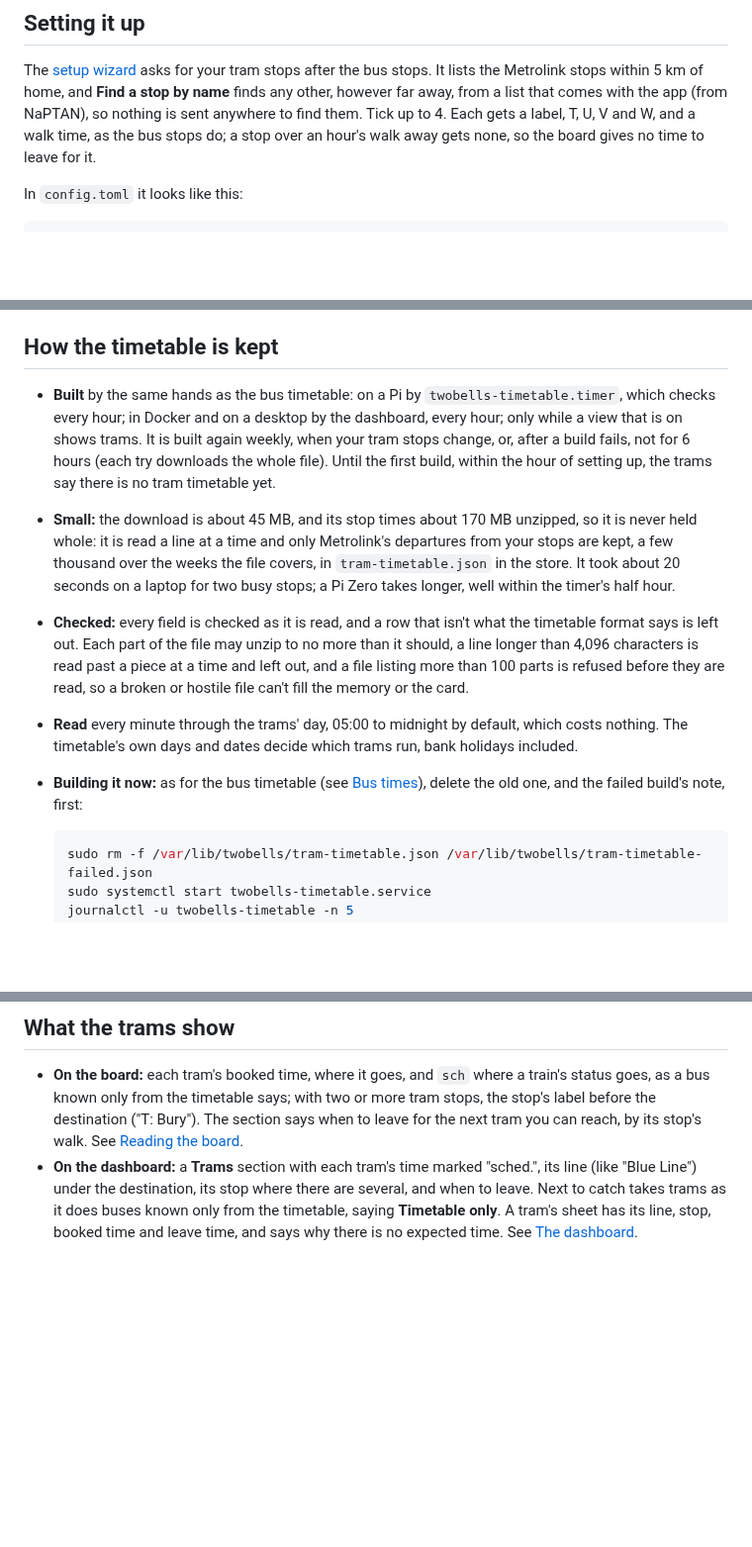
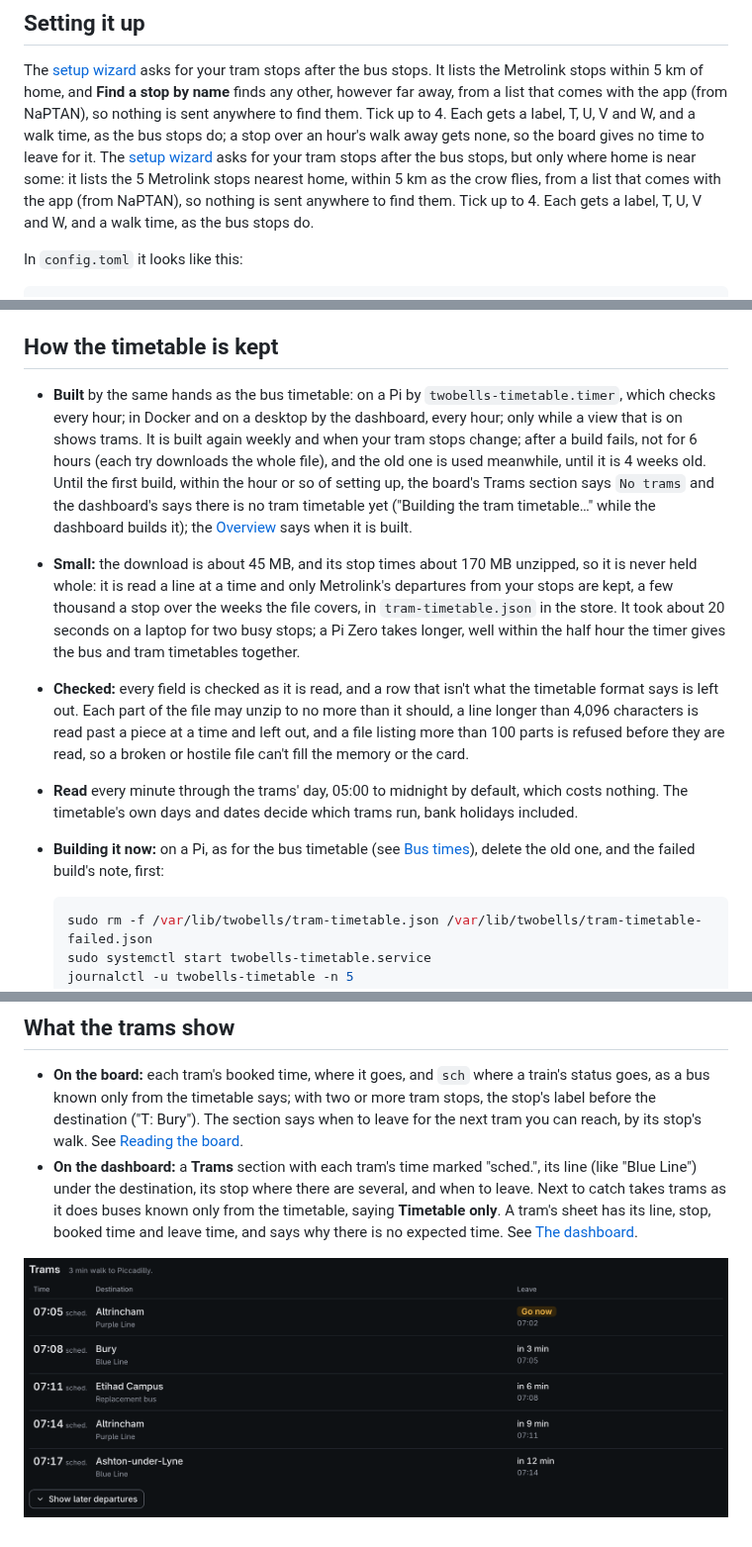
Before and after one commit to acornelissen/twobells, a Markdown page: docs/trams.md, 3 parts joined by grey strips. Shown at 99% size. GitHub-like rendering; pictures changed too: docs/images/dashboard-trams.png (added); blank space fills up the shorter version.

Commit message:
docs(trams): show the Trams section, and correct the wizard's list and a missing timetable
The wizard lists the 5 nearest Metrolink stops, a timetable is kept a
few thousand departures a stop and used until it is 4 weeks old, and
before the first build the board says No trams while the dashboard says
there is no timetable yet. Adds a picture of the section.

````diff
--- a/docs/trams.md
+++ b/docs/trams.md
@@ -18,6 +18,7 @@ Only Metrolink is read. TfGM lists the replacement buses it runs when part of th
 ## Setting it up
 
 The [setup wizard](setup-wizard.md#the-steps) asks for your tram stops after the bus stops. It lists the Metrolink stops within 5 km of home, and **Find a stop by name** finds any other, however far away, from a list that comes with the app (from NaPTAN), so nothing is sent anywhere to find them. Tick up to 4. Each gets a label, T, U, V and W, and a walk time, as the bus stops do; a stop over an hour's walk away gets none, so the board gives no time to leave for it.
+The [setup wizard](setup-wizard.md#the-steps) asks for your tram stops after the bus stops, but only where home is near some: it lists the 5 Metrolink stops nearest home, within 5 km as the crow flies, from a list that comes with the app (from NaPTAN), so nothing is sent anywhere to find them. Tick up to 4. Each gets a label, T, U, V and W, and a walk time, as the bus stops do.
 
 In `config.toml` it looks like this:
 
@@ -34,11 +35,11 @@ A stop's code is `9400ZZMA` and its three letters, as NaPTAN has it; `src/twobel
 
 ## How the timetable is kept
 
-- **Built** by the same hands as the bus timetable: on a Pi by `twobells-timetable.timer`, which checks every hour; in Docker and on a desktop by the dashboard, every hour; only while a view that is on shows trams. It is built again weekly, when your tram stops change, or, after a build fails, not for 6 hours (each try downloads the whole file). Until the first build, within the hour of setting up, the trams say there is no tram timetable yet.
-- **Small:** the download is about 45 MB, and its stop times about 170 MB unzipped, so it is never held whole: it is read a line at a time and only Metrolink's departures from your stops are kept, a few thousand over the weeks the file covers, in `tram-timetable.json` in the store. It took about 20 seconds on a laptop for two busy stops; a Pi Zero takes longer, well within the timer's half hour.
+- **Built** by the same hands as the bus timetable: on a Pi by `twobells-timetable.timer`, which checks every hour; in Docker and on a desktop by the dashboard, every hour; only while a view that is on shows trams. It is built again weekly and when your tram stops change; after a build fails, not for 6 hours (each try downloads the whole file), and the old one is used meanwhile, until it is 4 weeks old. Until the first build, within the hour or so of setting up, the board's Trams section says `No trams` and the dashboard's says there is no tram timetable yet ("Building the tram timetable…" while the dashboard builds it); the [Overview](settings.md#overview) says when it is built.
+- **Small:** the download is about 45 MB, and its stop times about 170 MB unzipped, so it is never held whole: it is read a line at a time and only Metrolink's departures from your stops are kept, a few thousand a stop over the weeks the file covers, in `tram-timetable.json` in the store. It took about 20 seconds on a laptop for two busy stops; a Pi Zero takes longer, well within the half hour the timer gives the bus and tram timetables together.
 - **Checked:** every field is checked as it is read, and a row that isn't what the timetable format says is left out. Each part of the file may unzip to no more than it should, a line longer than 4,096 characters is read past a piece at a time and left out, and a file listing more than 100 parts is refused before they are read, so a broken or hostile file can't fill the memory or the card.
 - **Read** every minute through the trams' day, 05:00 to midnight by default, which costs nothing. The timetable's own days and dates decide which trams run, bank holidays included.
-- **Building it now:** as for the bus timetable (see [Bus times](buses.md#how-bus-times-are-worked-out)), delete the old one, and the failed build's note, first:
+- **Building it now:** on a Pi, as for the bus timetable (see [Bus times](buses.md#how-bus-times-are-worked-out)), delete the old one, and the failed build's note, first:
 
   ```bash
   sudo rm -f /var/lib/twobells/tram-timetable.json /var/lib/twobells/tram-timetable-failed.json
@@ -50,3 +51,5 @@ A stop's code is `9400ZZMA` and its three letters, as NaPTAN has it; `src/twobel
 
 - **On the board:** each tram's booked time, where it goes, and `sch` where a train's status goes, as a bus known only from the timetable says; with two or more tram stops, the stop's label before the destination ("T: Bury"). The section says when to leave for the next tram you can reach, by its stop's walk. See [Reading the board](reading-the-board.md).
 - **On the dashboard:** a **Trams** section with each tram's time marked "sched.", its line (like "Blue Line") under the destination, its stop where there are several, and when to leave. Next to catch takes trams as it does buses known only from the timetable, saying **Timetable only**. A tram's sheet has its line, stop, booked time and leave time, and says why there is no expected time. See [The dashboard](dashboard.md#whats-on-it).
+
+![The dashboard's Trams section, 3 minutes' walk from Piccadilly: the 07:05 to Altrincham on the Purple Line with Go now, the 07:08 to Bury, a replacement bus to Etihad Campus at 07:11, and two more, each time marked sched. and each with when to leave](images/dashboard-trams.png)
````
